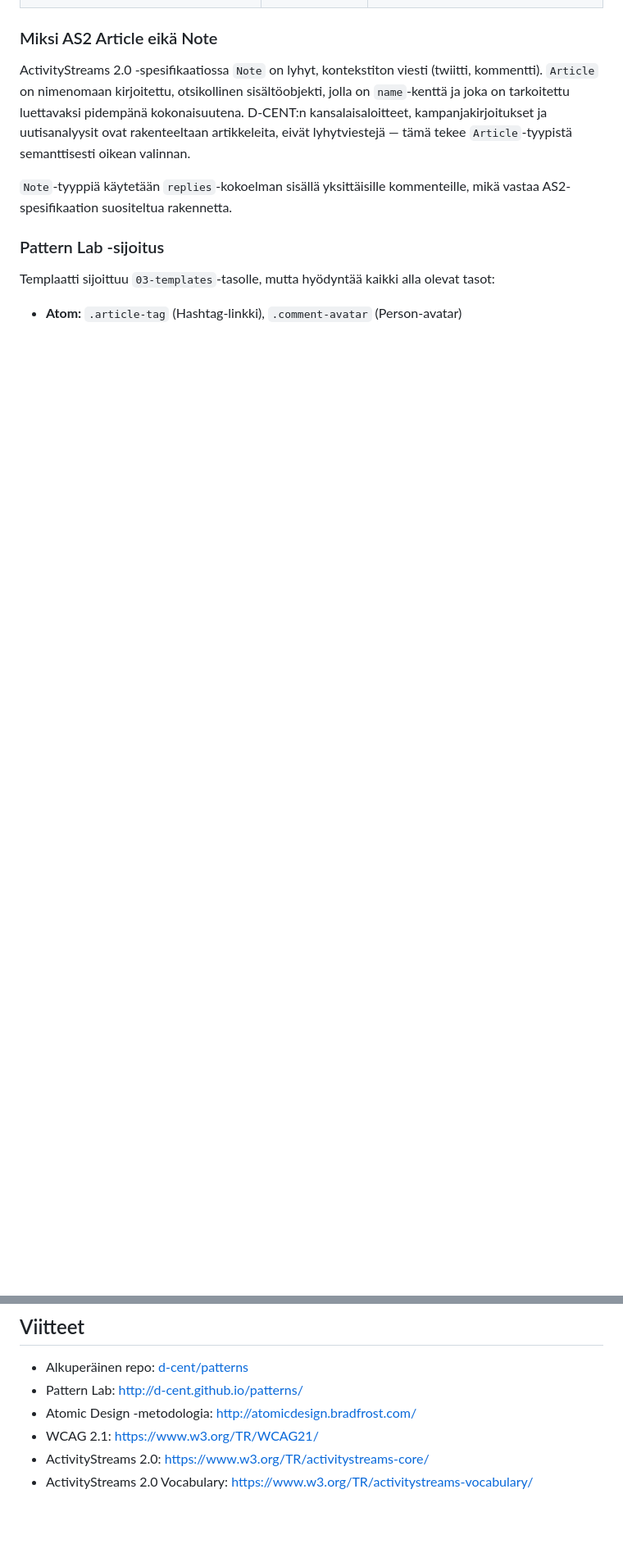
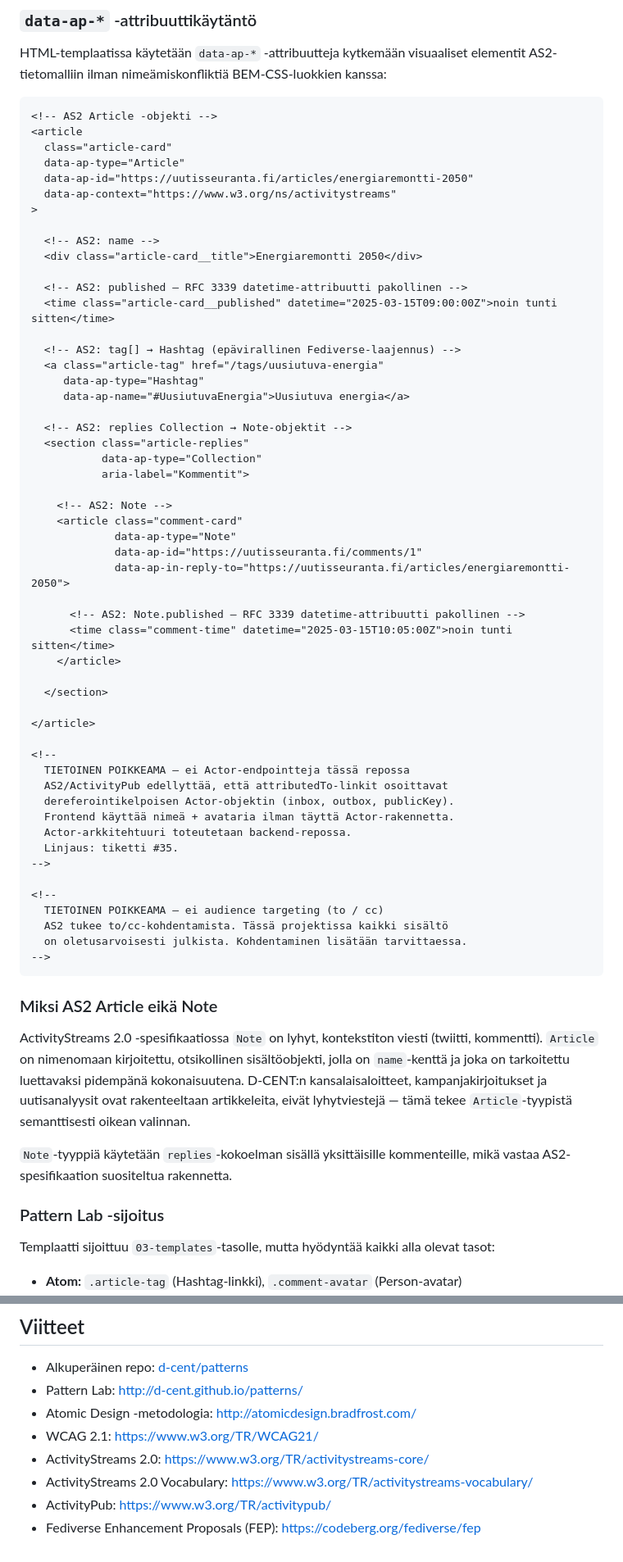
Before and after one commit to uutisseuranta/patterns, a Markdown page: README.md, 2 parts joined by grey strips. Shown at 82% size. Drawn GitHub-style; blank space fills up the shorter version.

````diff
--- a/README.md
+++ b/README.md
@@ -198,3 +251,61 @@ ActivityStreams 2.0 `Article`-objekti on tietomalliltaan blogipostauksen tai uut
+### `data-ap-*` -attribuuttikäytäntö
+
+HTML-templaatissa käytetään `data-ap-*` -attribuutteja kytkemään visuaaliset elementit AS2-tietomalliin ilman nimeämiskonfliktiä BEM-CSS-luokkien kanssa:
+
+```html
+<!-- AS2 Article -objekti -->
+<article
+  class="article-card"
+  data-ap-type="Article"
+  data-ap-id="https://uutisseuranta.fi/articles/energiaremontti-2050"
+  data-ap-context="https://www.w3.org/ns/activitystreams"
+>
+
+  <!-- AS2: name -->
+  <div class="article-card__title">Energiaremontti 2050</div>
+
+  <!-- AS2: published — RFC 3339 datetime-attribuutti pakollinen -->
+  <time class="article-card__published" datetime="2025-03-15T09:00:00Z">noin tunti sitten</time>
+
+  <!-- AS2: tag[] → Hashtag (epävirallinen Fediverse-laajennus) -->
+  <a class="article-tag" href="/tags/uusiutuva-energia"
+     data-ap-type="Hashtag"
+     data-ap-name="#UusiutuvaEnergia">Uusiutuva energia</a>
+
+  <!-- AS2: replies Collection → Note-objektit -->
+  <section class="article-replies"
+           data-ap-type="Collection"
+           aria-label="Kommentit">
+
+    <!-- AS2: Note -->
+    <article class="comment-card"
+             data-ap-type="Note"
+             data-ap-id="https://uutisseuranta.fi/comments/1"
+             data-ap-in-reply-to="https://uutisseuranta.fi/articles/energiaremontti-2050">
+
+      <!-- AS2: Note.published — RFC 3339 datetime-attribuutti pakollinen -->
+      <time class="comment-time" datetime="2025-03-15T10:05:00Z">noin tunti sitten</time>
+    </article>
+
+  </section>
+
+</article>
+
+<!--
+  TIETOINEN POIKKEAMA — ei Actor-endpointteja tässä repossa
+  AS2/ActivityPub edellyttää, että attributedTo-linkit osoittavat
+  dereferointikelpoisen Actor-objektin (inbox, outbox, publicKey).
+  Frontend käyttää nimeä + avataria ilman täyttä Actor-rakennetta.
+  Actor-arkkitehtuuri toteutetaan backend-repossa.
+  Linjaus: tiketti #35.
+-->
+
+<!--
+  TIETOINEN POIKKEAMA — ei audience targeting (to / cc)
+  AS2 tukee to/cc-kohdentamista. Tässä projektissa kaikki sisältö
+  on oletusarvoisesti julkista. Kohdentaminen lisätään tarvittaessa.
+-->
+```
 
 ### Miksi AS2 Article eikä Note
 
@@ -274,3 +385,5 @@ Vanilla JS — ei jQuery-riippuvuutta. Toiminnallisuudet:
 - WCAG 2.1: [https://www.w3.org/TR/WCAG21/](https://www.w3.org/TR/WCAG21/)
 - ActivityStreams 2.0: [https://www.w3.org/TR/activitystreams-core/](https://www.w3.org/TR/activitystreams-core/)
 - ActivityStreams 2.0 Vocabulary: [https://www.w3.org/TR/activitystreams-vocabulary/](https://www.w3.org/TR/activitystreams-vocabulary/)
+- ActivityPub: [https://www.w3.org/TR/activitypub/](https://www.w3.org/TR/activitypub/)
+- Fediverse Enhancement Proposals (FEP): [https://codeberg.org/fediverse/fep](https://codeberg.org/fediverse/fep)
````
Also changed, not shown: other parts of README.md (+67 -14 lines).
